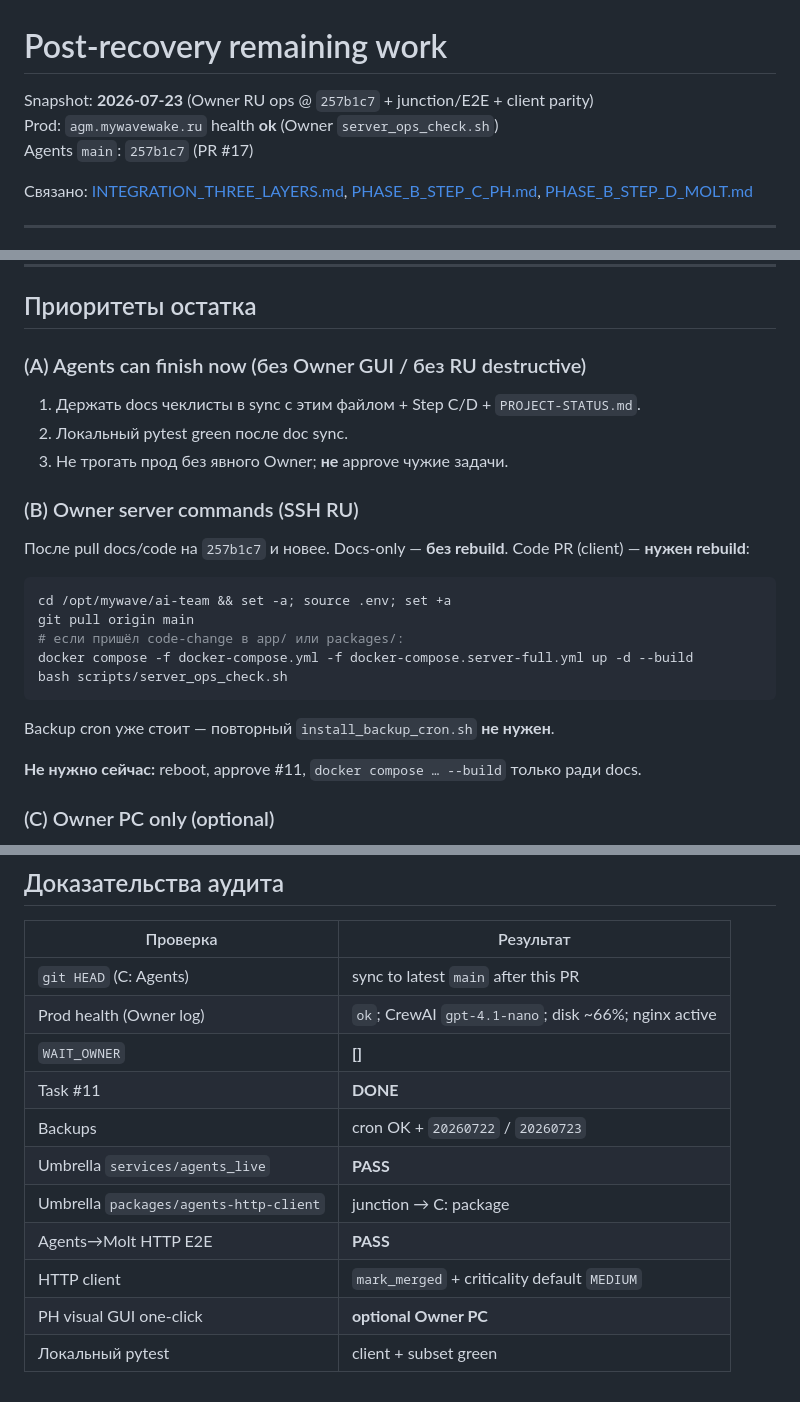
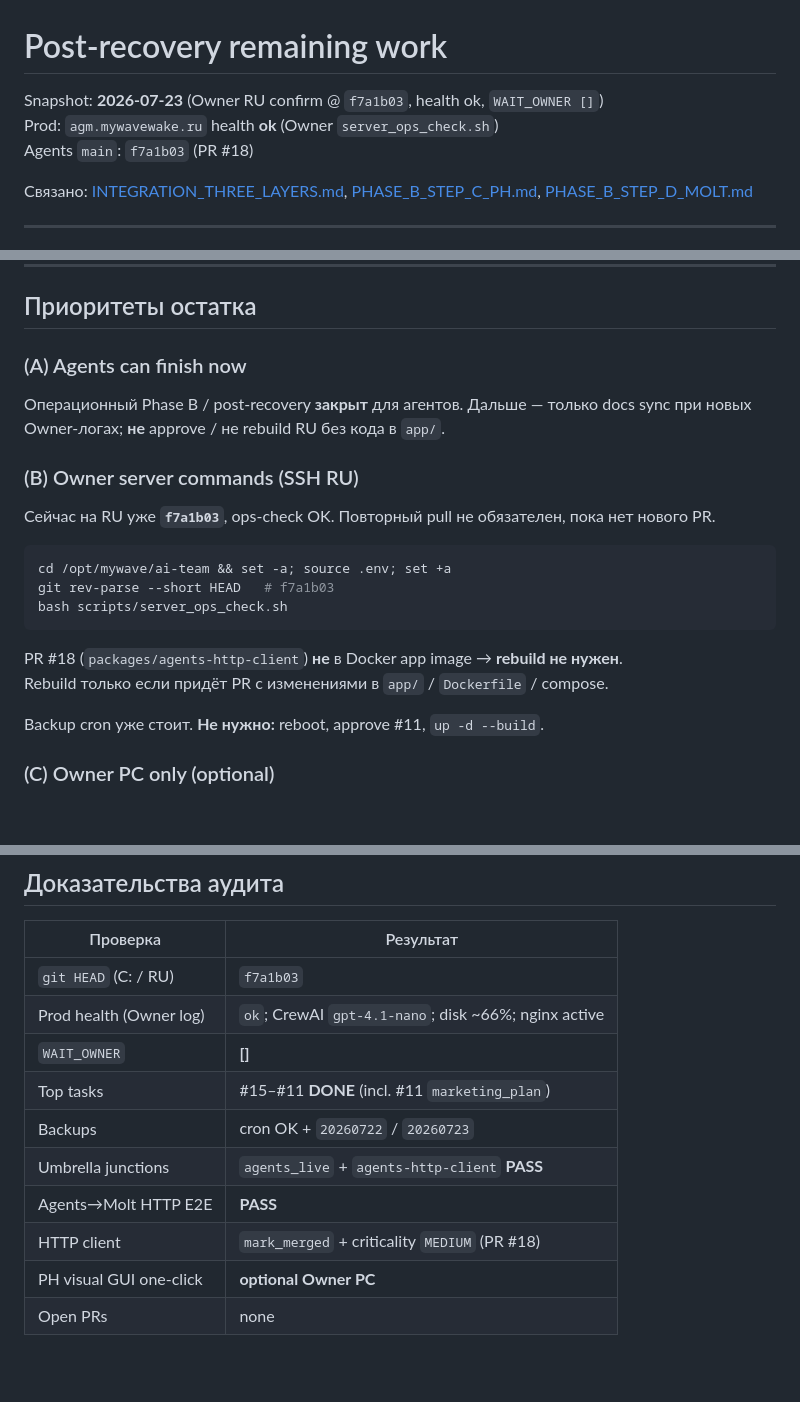
Before and after one commit to YaroslavValeev/mywave-ai-team, a Markdown page: docs/migration/POST_RECOVERY_REMAINING.md, 3 parts joined by grey strips. Rendered like a GitHub page; blank space fills up the shorter version.

Commit message:
docs: mark post-recovery ops closed at f7a1b03
Owner RU confirm: health ok, WAIT_OWNER empty, no rebuild needed for client package.

Co-authored-by: Cursor <cursoragent@cursor.com>

````diff
--- a/docs/migration/POST_RECOVERY_REMAINING.md
+++ b/docs/migration/POST_RECOVERY_REMAINING.md
@@ -1,8 +1,8 @@
 # Post-recovery remaining work
 
-Snapshot: **2026-07-23** (Owner RU ops @ `257b1c7` + junction/E2E + client parity)
+Snapshot: **2026-07-23** (Owner RU confirm @ `f7a1b03`, health ok, `WAIT_OWNER []`)
 Prod: `agm.mywavewake.ru` health **ok** (Owner `server_ops_check.sh`)
-Agents `main`: `257b1c7` (PR #17)
+Agents `main`: `f7a1b03` (PR #18)
 
 Связано: [INTEGRATION_THREE_LAYERS.md](INTEGRATION_THREE_LAYERS.md), [PHASE_B_STEP_C_PH.md](PHASE_B_STEP_C_PH.md), [PHASE_B_STEP_D_MOLT.md](PHASE_B_STEP_D_MOLT.md)
 
@@ -28,27 +28,24 @@ Agents `main`: `257b1c7` (PR #17)
 
 ## Приоритеты остатка
 
-### (A) Agents can finish now (без Owner GUI / без RU destructive)
+### (A) Agents can finish now
 
-1. Держать docs чеклисты в sync с этим файлом + Step C/D + `PROJECT-STATUS.md`.
-2. Локальный pytest green после doc sync.
-3. Не трогать прод без явного Owner; **не** approve чужие задачи.
+Операционный Phase B / post-recovery **закрыт** для агентов. Дальше — только docs sync при новых Owner-логах; **не** approve / не rebuild RU без кода в `app/`.
 
 ### (B) Owner server commands (SSH RU)
 
-После pull docs/code на `257b1c7` и новее. Docs-only — **без rebuild**. Code PR (client) — **нужен rebuild**:
+Сейчас на RU уже **`f7a1b03`**, ops-check OK. Повторный pull не обязателен, пока нет нового PR.
 
 ```bash
 cd /opt/mywave/ai-team && set -a; source .env; set +a
-git pull origin main
-# если пришёл code-change в app/ или packages/:
-docker compose -f docker-compose.yml -f docker-compose.server-full.yml up -d --build
+git rev-parse --short HEAD   # f7a1b03
 bash scripts/server_ops_check.sh
 ```
 
-Backup cron уже стоит — повторный `install_backup_cron.sh` **не нужен**.
+PR #18 (`packages/agents-http-client`) **не** в Docker app image → **rebuild не нужен**.
+Rebuild только если придёт PR с изменениями в `app/` / `Dockerfile` / compose.
 
-**Не нужно сейчас:** reboot, approve #11, `docker compose … --build` только ради docs.
+Backup cron уже стоит. **Не нужно:** reboot, approve #11, `up -d --build`.
 
 ### (C) Owner PC only (optional)
 
@@ -72,14 +69,13 @@ Backup cron уже стоит — повторный `install_backup_cron.sh` **
 
 | Проверка | Результат |
 |----------|-----------|
-| `git HEAD` (C: Agents) | sync to latest `main` after this PR |
+| `git HEAD` (C: / RU) | `f7a1b03` |
 | Prod health (Owner log) | `ok`; CrewAI `gpt-4.1-nano`; disk ~66%; nginx active |
 | `WAIT_OWNER` | **[]** |
-| Task #11 | **DONE** |
+| Top tasks | #15–#11 **DONE** (incl. #11 `marketing_plan`) |
 | Backups | cron OK + `20260722` / `20260723` |
-| Umbrella `services/agents_live` | **PASS** |
-| Umbrella `packages/agents-http-client` | junction → C: package |
+| Umbrella junctions | `agents_live` + `agents-http-client` **PASS** |
 | Agents→Molt HTTP E2E | **PASS** |
-| HTTP client | `mark_merged` + criticality default `MEDIUM` |
+| HTTP client | `mark_merged` + criticality `MEDIUM` (PR #18) |
 | PH visual GUI one-click | **optional Owner PC** |
-| Локальный pytest | client + subset green |
+| Open PRs | none |
````
Also changed, not shown: docs/PROJECT-STATUS.md (+1 -1 lines).
